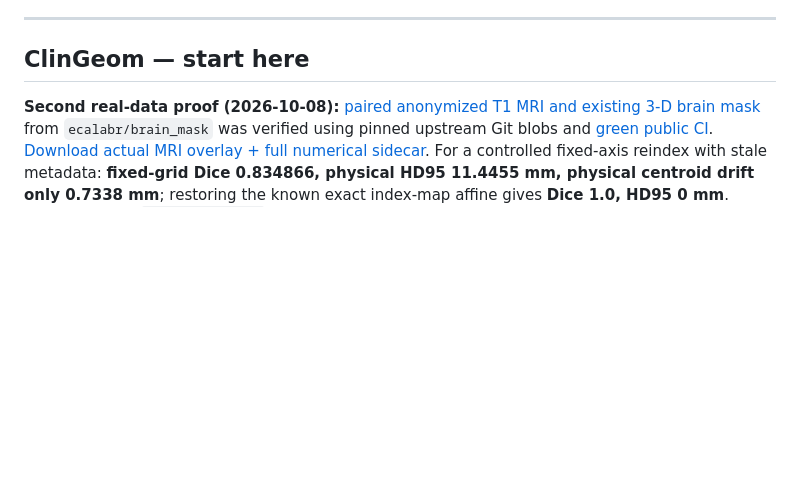
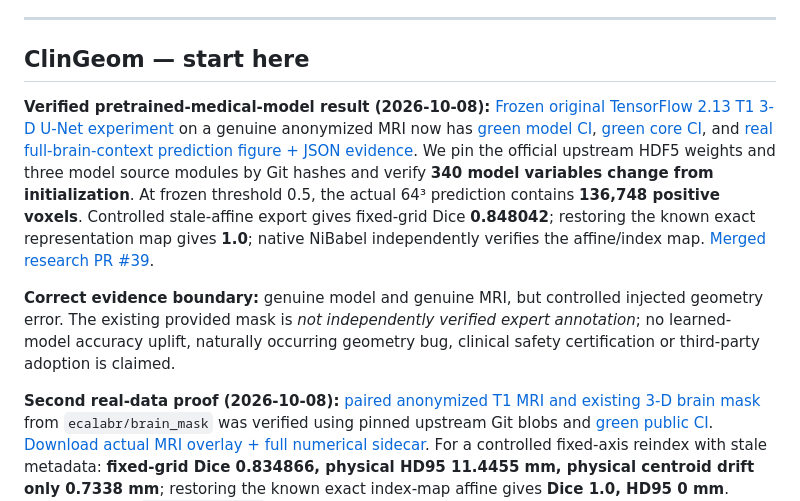
Before and after one commit to lindicaphxag-tech/kaggle, a Markdown page: README.md, the part around the change. GitHub-like rendering; blank space fills up the shorter version.

Commit message:
docs: promote certified real frozen model output to public first screen

```diff
--- a/README.md
+++ b/README.md
@@ -38,6 +38,11 @@ cross-repository CI is still author-operated, not independent endorsement.
 ---
 
 ## ClinGeom — start here
+
+**Verified pretrained-medical-model result (2026-10-08):** [Frozen original TensorFlow 2.13 T1 3-D U-Net experiment](research/medical_geometry/PRETRAINED_T1_WITNESS.md) on a genuine anonymized MRI now has [green model CI](https://github.com/lindicaphxag-tech/kaggle/actions/runs/37713444946), [green core CI](https://github.com/lindicaphxag-tech/kaggle/actions/runs/37713444893), and [real full-brain-context prediction figure + JSON evidence](https://github.com/lindicaphxag-tech/kaggle/actions/runs/37713444946/artifacts/11523305602). We pin the official upstream HDF5 weights and three model source modules by Git hashes and verify **340 model variables change from initialization**. At frozen threshold 0.5, the actual 64³ prediction contains **136,748 positive voxels**. Controlled stale-affine export gives fixed-grid Dice **0.848042**; restoring the known exact representation map gives **1.0**; native NiBabel independently verifies the affine/index map. [Merged research PR #39](https://github.com/lindicaphxag-tech/kaggle/pull/39).
+
+**Correct evidence boundary:** genuine model and genuine MRI, but controlled injected geometry error. The existing provided mask is *not independently verified expert annotation*; no learned-model accuracy uplift, naturally occurring geometry bug, clinical safety certification or third-party adoption is claimed.
+
 
 **Second real-data proof (2026-10-08):** [paired anonymized T1 MRI and existing 3-D brain mask](research/medical_geometry/REAL_PAIRED_MASK_WITNESS.md) from `ecalabr/brain_mask` was verified using pinned upstream Git blobs and [green public CI](https://github.com/lindicaphxag-tech/kaggle/actions/runs/37711455720). [Download actual MRI overlay + full numerical sidecar](https://github.com/lindicaphxag-tech/kaggle/actions/runs/37711455720/artifacts/11521614213). For a controlled fixed-axis reindex with stale metadata: **fixed-grid Dice 0.834866, physical HD95 11.4455 mm, physical centroid drift only 0.7338 mm**; restoring the known exact index-map affine gives **Dice 1.0, HD95 0 mm**. Native NiBabel `as_reoriented()` independently agrees with the affine and voxel map. [Merged PR #36](https://github.com/lindicaphxag-tech/kaggle/pull/36).
 
```
